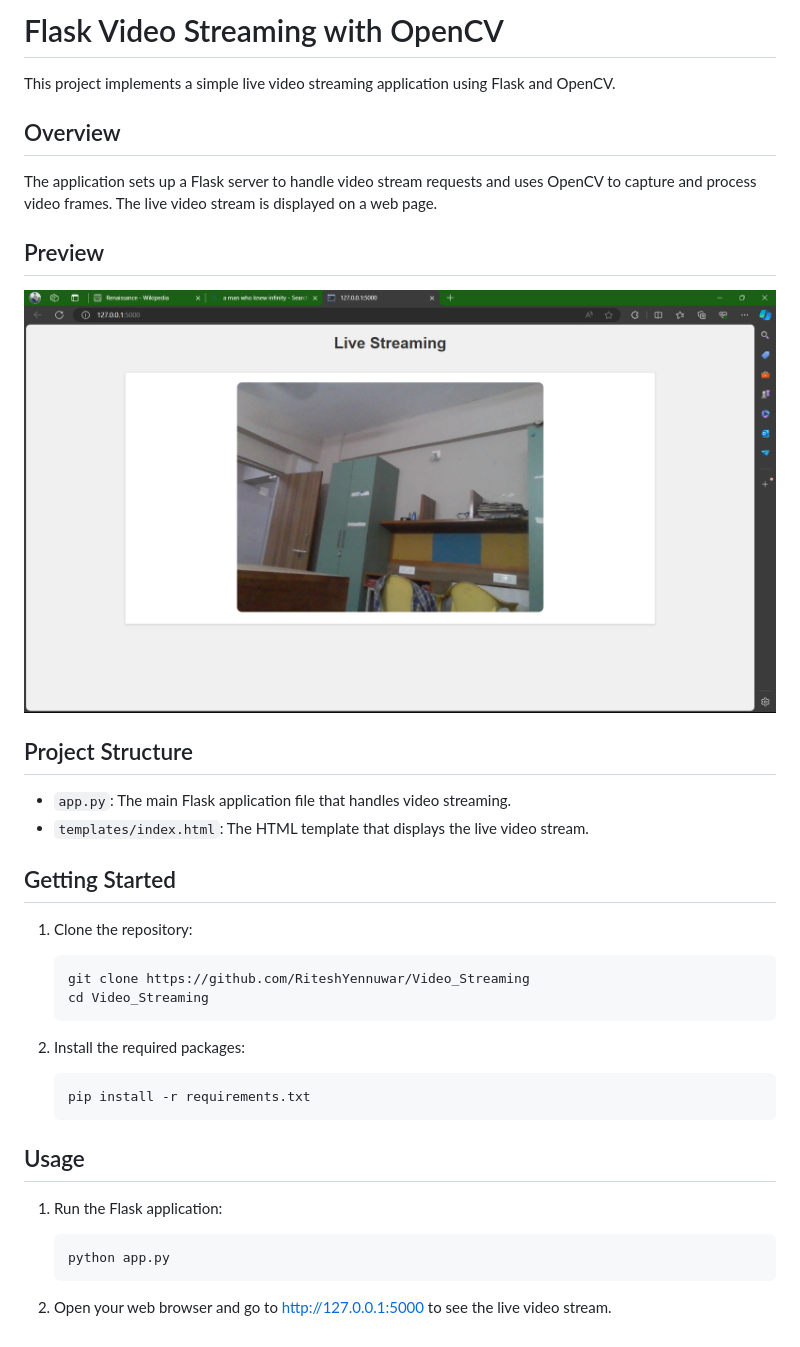
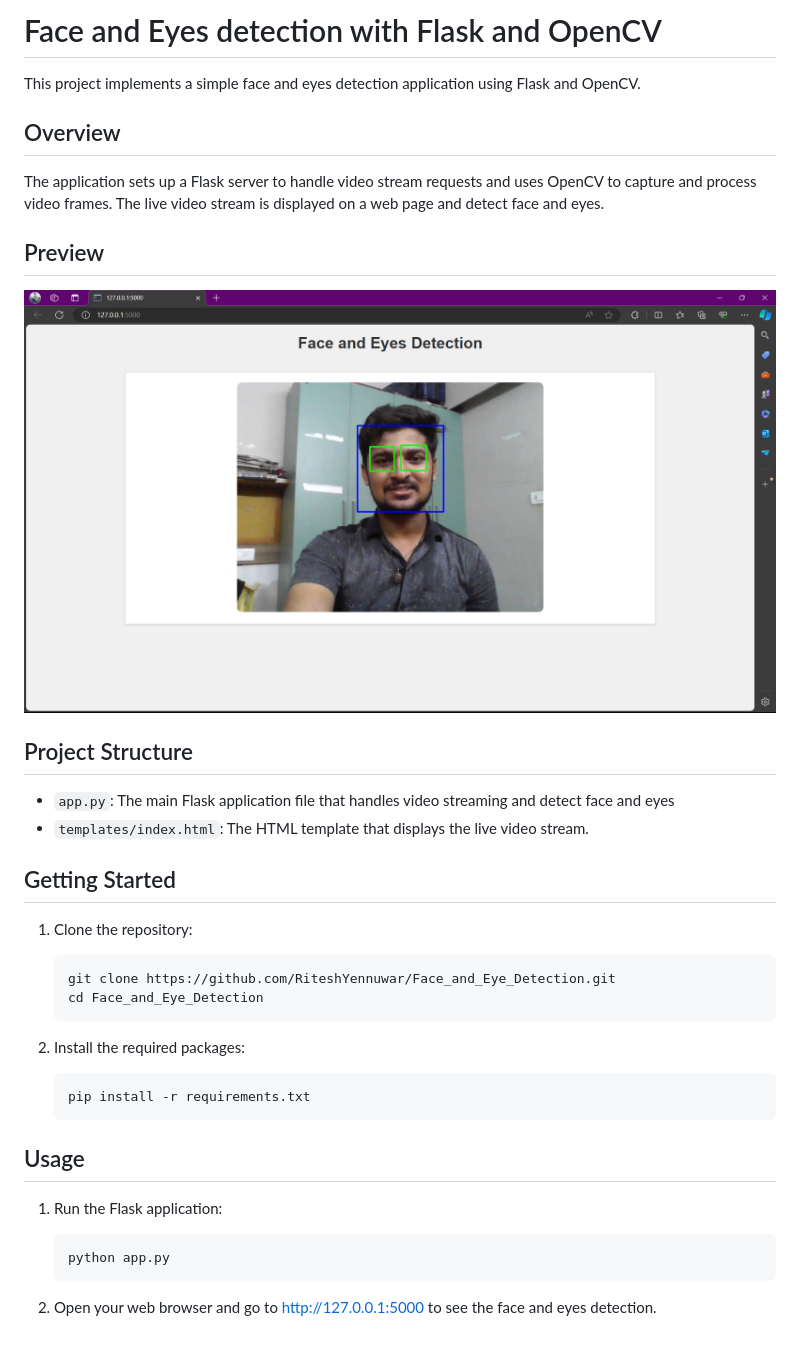
Before and after one commit to RiteshYennuwar/Face_and_Eye_Detection, a Markdown page: README.md, the part around the change. GitHub-like rendering; pictures changed too: static/images/preview.png.

````diff
--- a/README.md
+++ b/README.md
@@ -1,25 +1,25 @@
-# Flask Video Streaming with OpenCV
+# Face and Eyes detection with Flask and OpenCV
 
-This project implements a simple live video streaming application using Flask and OpenCV.
+This project implements a simple face and eyes detection application using Flask and OpenCV.
 
 ## Overview
 
-The application sets up a Flask server to handle video stream requests and uses OpenCV to capture and process video frames. The live video stream is displayed on a web page.
+The application sets up a Flask server to handle video stream requests and uses OpenCV to capture and process video frames. The live video stream is displayed on a web page and detect face and eyes.
 
 ## Preview
 <img src="static/images/preview.png" alt="app preview">
 
 ## Project Structure
 
-- `app.py`: The main Flask application file that handles video streaming.
+- `app.py`: The main Flask application file that handles video streaming and detect face and eyes
 - `templates/index.html`: The HTML template that displays the live video stream.
 
 ## Getting Started
 
 1. Clone the repository:
     ```bash
-    git clone https://github.com/RiteshYennuwar/Video_Streaming
-    cd Video_Streaming
+    git clone https://github.com/RiteshYennuwar/Face_and_Eye_Detection.git
+    cd Face_and_Eye_Detection
     ```
 
 2. Install the required packages:
@@ -34,4 +34,4 @@ The application sets up a Flask server to handle video stream requests and uses
     python app.py
     ```
 
-2. Open your web browser and go to http://127.0.0.1:5000 to see the live video stream.
+2. Open your web browser and go to http://127.0.0.1:5000 to see the face and eyes detection.
````
Also changed, not shown: 1 other file.
